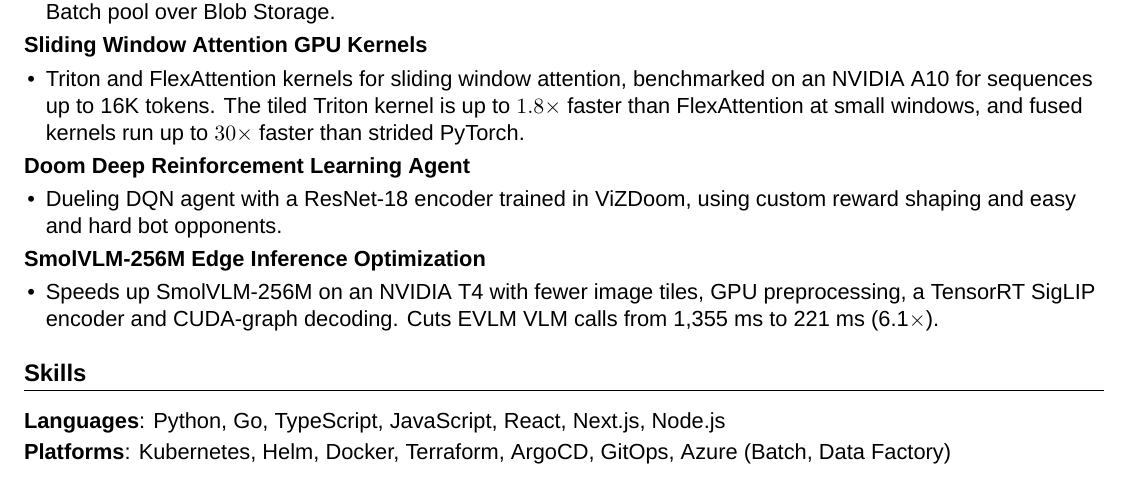
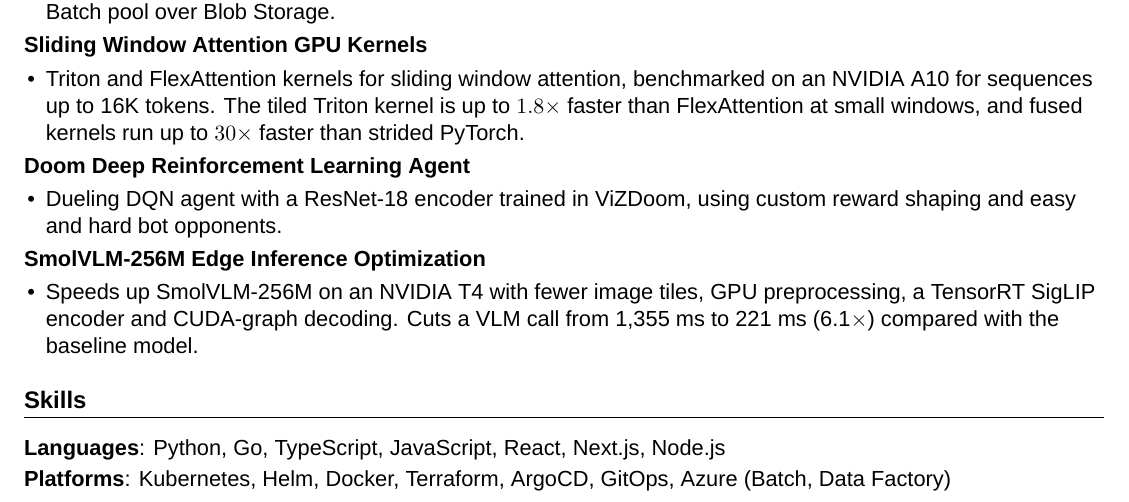
Before and after one commit to mahdikhashan/resume, a LaTeX CV (main.tex): part of page 2 of 2, cut so that both start at the same text. Compiled offline with XeLaTeX.

Commit message:
Describe SmolVLM speedup against the baseline model
Co-Authored-By: Claude Haiku 5.5 <noreply@anthropic.com>

```diff
--- a/main.tex
+++ b/main.tex
@@ -171,7 +171,7 @@
 
 \Project
     {\href{https://github.com/mahdikhashan/edge-ai-smol-vlm-256-optimization}{SmolVLM-256M Edge Inference Optimization}} % project name
-    {Speeds up SmolVLM-256M on an NVIDIA T4 with fewer image tiles, GPU preprocessing, a TensorRT SigLIP encoder and CUDA-graph decoding. Cuts EVLM VLM calls from 1,355 ms to 221 ms (6.1$\times$).} % description
+    {Speeds up SmolVLM-256M on an NVIDIA T4 with fewer image tiles, GPU preprocessing, a TensorRT SigLIP encoder and CUDA-graph decoding. Cuts a VLM call from 1,355 ms to 221 ms (6.1$\times$) compared with the baseline model.} % description
 
 \vspace{-6pt}
 %-------------------------------------------------------------------------------
```
